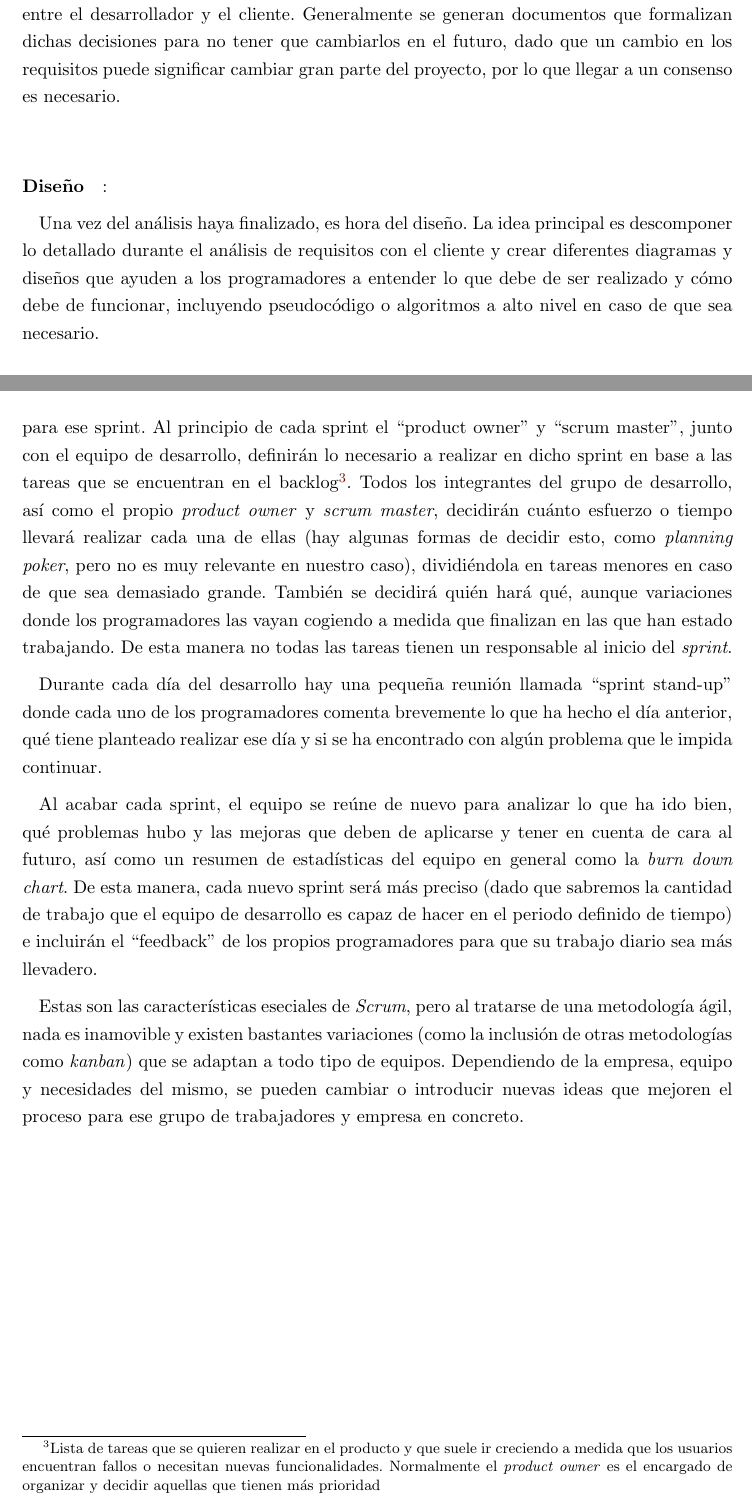
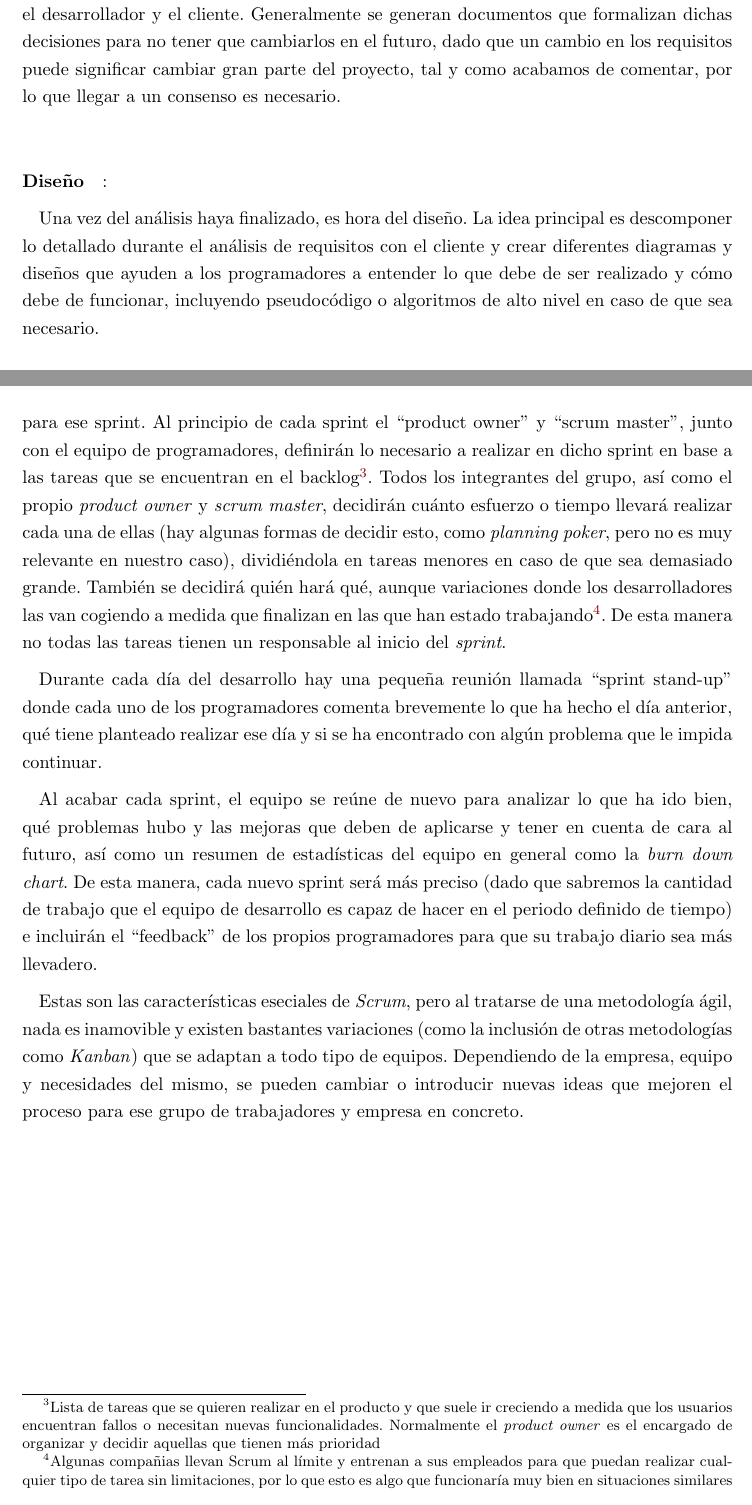
Before and after one commit to dpenas/roomsgamedoc, a LaTeX thesis (pfc.tex, which reads 040_metodologia.tex): two parts of pages 36 and 38 of 100, joined at a grey line, cut so that both start at the same text. Compiled offline with pdfLaTeX.

Commit message:
made changes and fixed small grammar stuff for 040

```diff
--- a/040_metodologia.tex
+++ b/040_metodologia.tex
@@ -14,11 +14,11 @@ Las ventajas que ofrece en desarrollo en cascada es que es muy sencillo de imple
 
 \paragraph{Análisis de requisitos}:
 
-En esta fase se definen y determinan los requisitos que el \textit{software} debe de cumplir entre el desarrollador y el cliente. Generalmente se generan documentos que formalizan dichas decisiones para no tener que cambiarlos en el futuro, dado que un cambio en los requisitos puede significar cambiar gran parte del proyecto, por lo que llegar a un consenso es necesario.
+En esta fase se definen y determinan los requisitos que el \textit{software} debe de cumplir entre el desarrollador y el cliente. Generalmente se generan documentos que formalizan dichas decisiones para no tener que cambiarlos en el futuro, dado que un cambio en los requisitos puede significar cambiar gran parte del proyecto, tal y como acabamos de comentar, por lo que llegar a un consenso es necesario.
 
 \paragraph{Diseño}:
 
-Una vez del análisis haya finalizado, es hora del diseño. La idea principal es descomponer lo detallado durante el análisis de requisitos con el cliente y crear diferentes diagramas y diseños que ayuden a los programadores a entender lo que debe de ser realizado y cómo debe de funcionar, incluyendo pseudocódigo o algoritmos a alto nivel en caso de que sea necesario.
+Una vez del análisis haya finalizado, es hora del diseño. La idea principal es descomponer lo detallado durante el análisis de requisitos con el cliente y crear diferentes diagramas y diseños que ayuden a los programadores a entender lo que debe de ser realizado y cómo debe de funcionar, incluyendo pseudocódigo o algoritmos de alto nivel en caso de que sea necesario.
 
 \paragraph{Implementación}:
 
@@ -45,13 +45,13 @@ Scrum es una metodología ágil definida inicialmente por Hirotaka Takeuchi y Ik
 \subsection{Prácticas recomendadas y bases de Scrum}
 
 Uno de los aspectos esenciales de scrum es el ``sprint'', que se trata de un bloque temporal (comúnmente de entre 2 y 4 semanas) donde el equipo de desarrollo trabajará para llegar a un objetivo determinado, que generalmente se trata de acabar todas las tareas definidas para ese sprint.
-Al principio de cada sprint  el ``product owner'' y ``scrum master'', junto con el equipo de desarrollo, definirán lo necesario a realizar en dicho sprint en base a las tareas que se encuentran en el backlog\footnote{Lista de tareas que se quieren realizar en el producto y que suele ir creciendo a medida que los usuarios encuentran fallos o necesitan nuevas funcionalidades. Normalmente el \textit{product owner} es el encargado de organizar y decidir aquellas que tienen más prioridad}. Todos los integrantes del grupo de desarrollo, así como el propio \textit{product owner} y \textit{scrum master}, decidirán cuánto esfuerzo o tiempo llevará realizar cada una de ellas (hay algunas formas de decidir esto, como \textit{planning poker}, pero no es muy relevante en nuestro caso), dividiéndola en tareas menores en caso de que sea demasiado grande. También se decidirá quién hará qué, aunque variaciones donde los programadores las vayan cogiendo a medida que finalizan en las que han estado trabajando. De esta manera no todas las tareas tienen un responsable al inicio del \textit{sprint}.
+Al principio de cada sprint  el ``product owner'' y ``scrum master'', junto con el equipo de programadores, definirán lo necesario a realizar en dicho sprint en base a las tareas que se encuentran en el backlog\footnote{Lista de tareas que se quieren realizar en el producto y que suele ir creciendo a medida que los usuarios encuentran fallos o necesitan nuevas funcionalidades. Normalmente el \textit{product owner} es el encargado de organizar y decidir aquellas que tienen más prioridad}. Todos los integrantes del grupo, así como el propio \textit{product owner} y \textit{scrum master}, decidirán cuánto esfuerzo o tiempo llevará realizar cada una de ellas (hay algunas formas de decidir esto, como \textit{planning poker}, pero no es muy relevante en nuestro caso), dividiéndola en tareas menores en caso de que sea demasiado grande. También se decidirá quién hará qué, aunque variaciones donde los desarrolladores las van cogiendo a medida que finalizan en las que han estado trabajando\footnote{Algunas compañias llevan Scrum al límite y entrenan a sus empleados para que puedan realizar cualquier tipo de tarea sin limitaciones, por lo que esto es algo que funcionaría muy bien en situaciones similares}. De esta manera no todas las tareas tienen un responsable al inicio del \textit{sprint}.
 
 Durante cada día del desarrollo hay una pequeña reunión llamada ``sprint stand-up'' donde cada uno de los programadores comenta brevemente lo que ha hecho el día anterior, qué tiene planteado realizar ese día y si se ha encontrado con algún problema que le impida continuar.
 
 Al acabar cada sprint, el equipo se reúne de nuevo para analizar lo que ha ido bien, qué problemas hubo y las mejoras que deben de aplicarse y tener en cuenta de cara al futuro, así como un resumen de estadísticas del equipo en general como la \textit{burn down chart}. De esta manera, cada nuevo sprint será más preciso (dado que sabremos la cantidad de trabajo que el equipo de desarrollo es capaz de hacer en el periodo definido de tiempo) e incluirán el ``feedback'' de los propios programadores para que su trabajo diario sea más llevadero.
 
-Estas son las características eseciales de \textit{Scrum}, pero al tratarse de una metodología ágil, nada es inamovible y existen bastantes variaciones (como la inclusión de otras metodologías como \textit{kanban}) que se adaptan a todo tipo de equipos. Dependiendo de la empresa, equipo y necesidades del mismo, se pueden cambiar o introducir nuevas ideas que mejoren el proceso para ese grupo de trabajadores y empresa en concreto.
+Estas son las características eseciales de \textit{Scrum}, pero al tratarse de una metodología ágil, nada es inamovible y existen bastantes variaciones (como la inclusión de otras metodologías como \textit{Kanban}) que se adaptan a todo tipo de equipos. Dependiendo de la empresa, equipo y necesidades del mismo, se pueden cambiar o introducir nuevas ideas que mejoren el proceso para ese grupo de trabajadores y empresa en concreto.
 
 \begin{figure}[H]
 		\includegraphics[width=\textwidth,height=\textheight,keepaspectratio]{./img/scrumprocess.png}
```
Also changed, not shown: pfc.pdf, 040_metodologia.tex (12 more changed lines), 8 other files.
